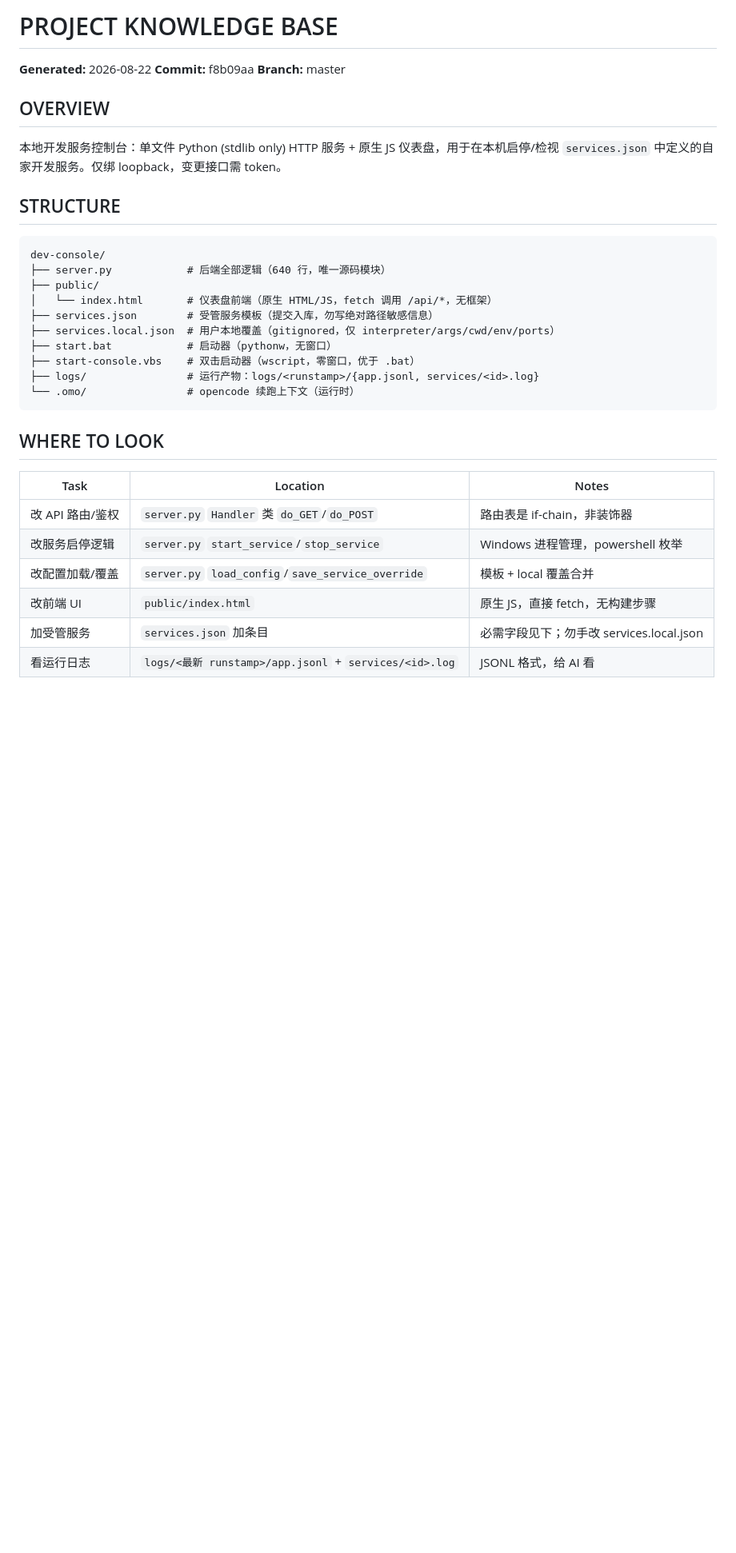
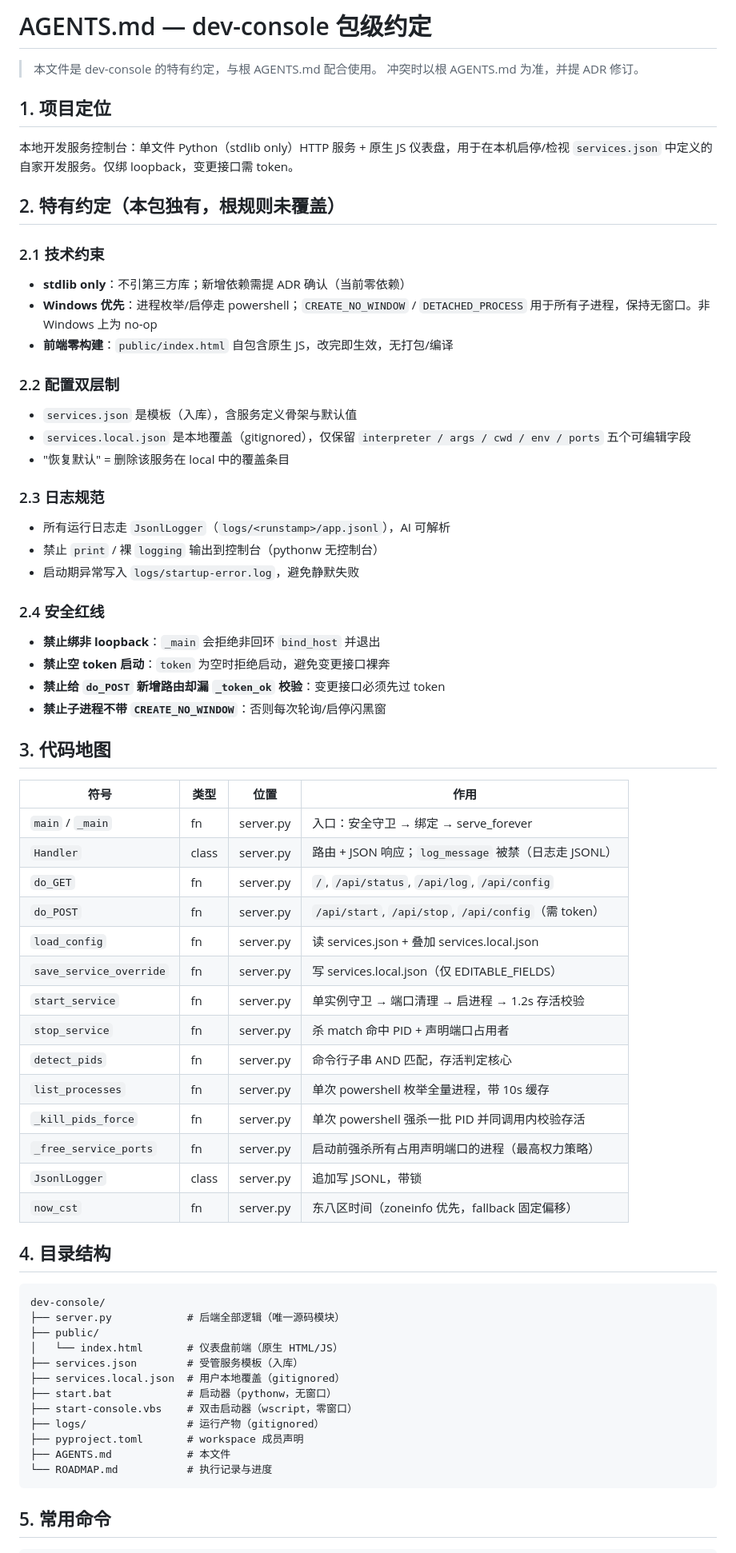
Before and after one commit to weweaq/monoRepo, a Markdown page: apps/dev-console/AGENTS.md, the part around one of its changes. Shown at 80% size. Rendered like a GitHub page; blank space fills up the shorter version.

Commit message:
docs(dev-console): 包级 AGENTS.md 与 ROADMAP.md 迁移执行记录

````diff
--- a/apps/dev-console/AGENTS.md
+++ b/apps/dev-console/AGENTS.md
@@ -1,33 +1,70 @@
-# PROJECT KNOWLEDGE BASE
+# AGENTS.md — dev-console 包级约定
 
-**Generated:** 2026-08-22
-**Commit:** f8b09aa
-**Branch:** master
+> 本文件是 dev-console 的特有约定，与根 AGENTS.md 配合使用。
+> 冲突时以根 AGENTS.md 为准，并提 ADR 修订。
 
-## OVERVIEW
-本地开发服务控制台：单文件 Python (stdlib only) HTTP 服务 + 原生 JS 仪表盘，用于在本机启停/检视 `services.json` 中定义的自家开发服务。仅绑 loopback，变更接口需 token。
+## 1. 项目定位
 
-## STRUCTURE
+本地开发服务控制台：单文件 Python（stdlib only）HTTP 服务 + 原生 JS 仪表盘，用于在本机启停/检视 `services.json` 中定义的自家开发服务。仅绑 loopback，变更接口需 token。
+
+## 2. 特有约定（本包独有，根规则未覆盖）
+
+### 2.1 技术约束
+- **stdlib only**：不引第三方库；新增依赖需提 ADR 确认（当前零依赖）
+- **Windows 优先**：进程枚举/启停走 powershell；`CREATE_NO_WINDOW` / `DETACHED_PROCESS` 用于所有子进程，保持无窗口。非 Windows 上为 no-op
+- **前端零构建**：`public/index.html` 自包含原生 JS，改完即生效，无打包/编译
+
+### 2.2 配置双层制
+- `services.json` 是模板（入库），含服务定义骨架与默认值
+- `services.local.json` 是本地覆盖（gitignored），仅保留 `interpreter / args / cwd / env / ports` 五个可编辑字段
+- "恢复默认" = 删除该服务在 local 中的覆盖条目
+
+### 2.3 日志规范
+- 所有运行日志走 `JsonlLogger`（`logs/<runstamp>/app.jsonl`），AI 可解析
+- 禁止 `print` / 裸 `logging` 输出到控制台（pythonw 无控制台）
+- 启动期异常写入 `logs/startup-error.log`，避免静默失败
+
+### 2.4 安全红线
+- **禁止绑非 loopback**：`_main` 会拒绝非回环 `bind_host` 并退出
+- **禁止空 token 启动**：`token` 为空时拒绝启动，避免变更接口裸奔
+- **禁止给 `do_POST` 新增路由却漏 `_token_ok` 校验**：变更接口必须先过 token
+- **禁止子进程不带 `CREATE_NO_WINDOW`**：否则每次轮询/启停闪黑窗
+
+## 3. 代码地图
+
+| 符号 | 类型 | 位置 | 作用 |
+|------|------|------|------|
+| `main` / `_main` | fn | server.py | 入口：安全守卫 → 绑定 → serve_forever |
+| `Handler` | class | server.py | 路由 + JSON 响应；`log_message` 被禁（日志走 JSONL） |
+| `do_GET` | fn | server.py | `/`, `/api/status`, `/api/log`, `/api/config` |
+| `do_POST` | fn | server.py | `/api/start`, `/api/stop`, `/api/config`（需 token） |
+| `load_config` | fn | server.py | 读 services.json + 叠加 services.local.json |
+| `save_service_override` | fn | server.py | 写 services.local.json（仅 EDITABLE_FIELDS） |
+| `start_service` | fn | server.py | 单实例守卫 → 端口清理 → 启进程 → 1.2s 存活校验 |
+| `stop_service` | fn | server.py | 杀 match 命中 PID + 声明端口占用者 |
+| `detect_pids` | fn | server.py | 命令行子串 AND 匹配，存活判定核心 |
+| `list_processes` | fn | server.py | 单次 powershell 枚举全量进程，带 10s 缓存 |
+| `_kill_pids_force` | fn | server.py | 单次 powershell 强杀一批 PID 并同调用内校验存活 |
+| `_free_service_ports` | fn | server.py | 启动前强杀所有占用声明端口的进程（最高权力策略） |
+| `JsonlLogger` | class | server.py | 追加写 JSONL，带锁 |
+| `now_cst` | fn | server.py | 东八区时间（zoneinfo 优先，fallback 固定偏移） |
+
+## 4. 目录结构
+
 ```
 dev-console/
-├── server.py            # 后端全部逻辑（640 行，唯一源码模块）
+├── server.py            # 后端全部逻辑（唯一源码模块）
 ├── public/
-│   └── index.html       # 仪表盘前端（原生 HTML/JS，fetch 调用 /api/*，无框架）
-├── services.json        # 受管服务模板（提交入库，勿写绝对路径敏感信息）
-├── services.local.json  # 用户本地覆盖（gitignored，仅 interpreter/args/cwd/env/ports）
+│   └── index.html       # 仪表盘前端（原生 HTML/JS）
+├── services.json        # 受管服务模板（入库）
+├── services.local.json  # 用户本地覆盖（gitignored）
 ├── start.bat            # 启动器（pythonw，无窗口）
-├── start-console.vbs    # 双击启动器（wscript，零窗口，优于 .bat）
-├── logs/                # 运行产物：logs/<runstamp>/{app.jsonl, services/<id>.log}
-└── .omo/                # opencode 续跑上下文（运行时）
+├── start-console.vbs    # 双击启动器（wscript，零窗口）
+├── logs/                # 运行产物（gitignored）
+├── pyproject.toml       # workspace 成员声明
+├── AGENTS.md            # 本文件
+└── ROADMAP.md           # 执行记录与进度
 ```
 
-## WHERE TO LOOK
-| Task | Location | Notes |
-|------|----------|-------|
-| 改 API 路由/鉴权 | `server.py` `Handler` 类 `do_GET`/`do_POST` | 路由表是 if-chain，非装饰器 |
-| 改服务启停逻辑 | `server.py` `start_service`/`stop_service` | Windows 进程管理，powershell 枚举 |
-| 改配置加载/覆盖 | `server.py` `load_config`/`save_service_override` | 模板 + local 覆盖合并 |
-| 改前端 UI | `public/index.html` | 原生 JS，直接 fetch，无构建步骤 |
-| 加受管服务 | `services.json` 加条目 | 必需字段见下；勿手改 services.local.json |
-| 看运行日志 | `logs/<最新 runstamp>/app.jsonl` + `services/<id>.log` | JSONL 格式，给 AI 看 |
+## 5. 常用命令
 
````
Also changed, not shown: other parts of apps/dev-console/AGENTS.md (+8 -59 lines), apps/dev-console/ROADMAP.md (added, +46 -0 lines).
